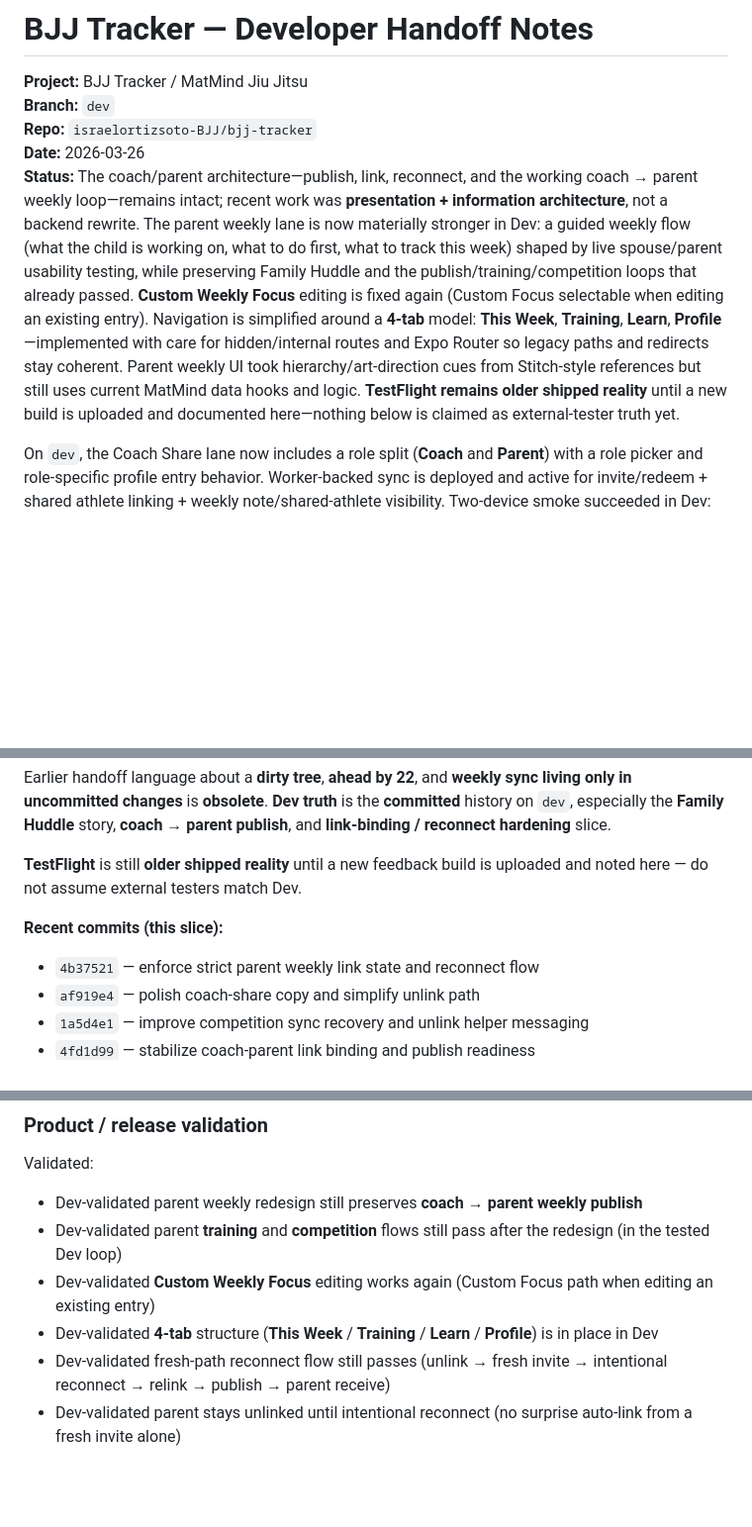
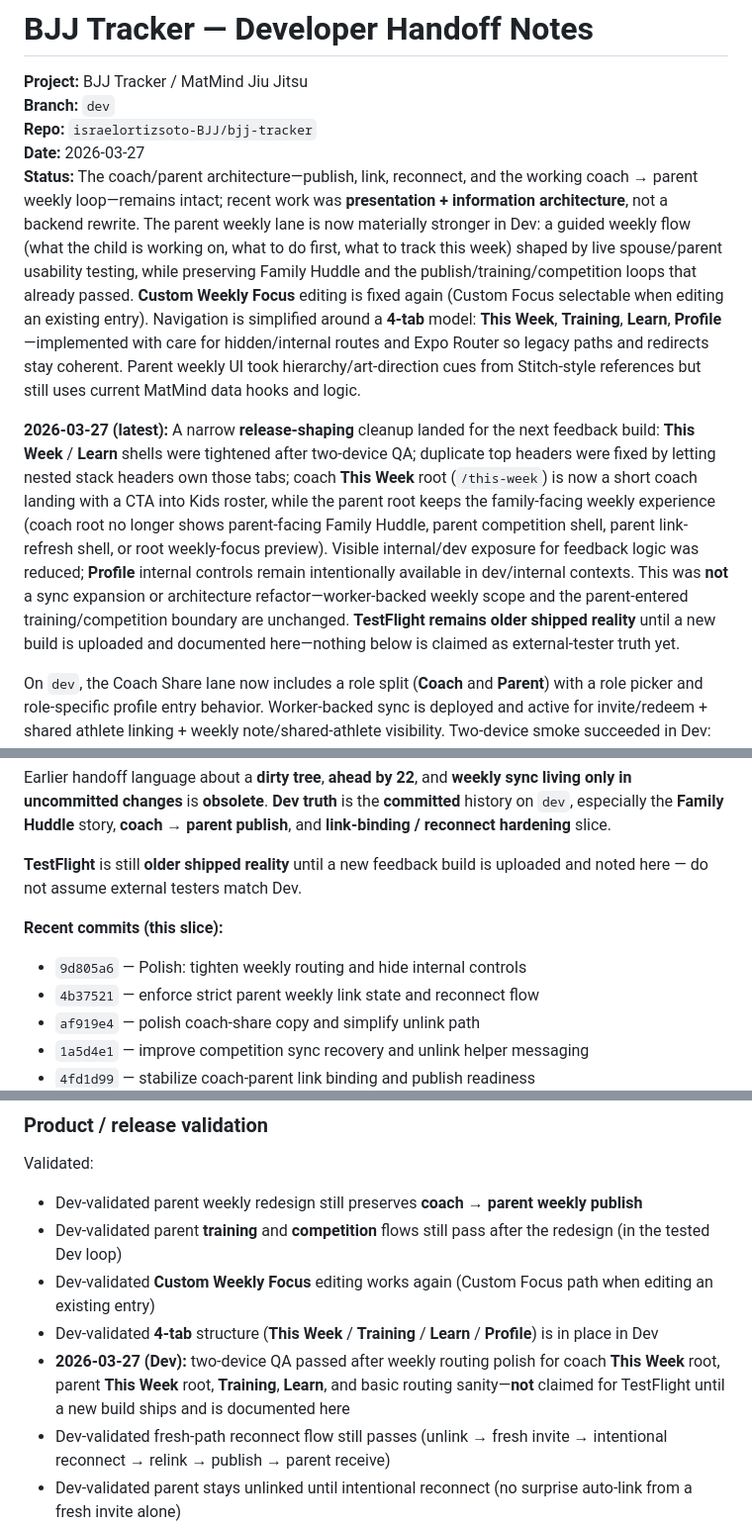
Before and after one commit to israelortizsoto-BJJ/bjj-tracker, a Markdown page: docs/dev-handoff.md, 3 parts joined by grey strips. Shown at 99% size. Rendered like a GitHub page; blank space fills up the shorter version.

```diff
--- a/docs/dev-handoff.md
+++ b/docs/dev-handoff.md
@@ -73,8 +73,10 @@ Keep a dedicated build terminal untouched while EAS runs; use a separate tab for
 **Project:** BJJ Tracker / MatMind Jiu Jitsu
 **Branch:** `dev`
 **Repo:** `israelortizsoto-BJJ/bjj-tracker`
-**Date:** 2026-03-26
-**Status:** The coach/parent architecture—publish, link, reconnect, and the working coach → parent weekly loop—remains intact; recent work was **presentation + information architecture**, not a backend rewrite. The parent weekly lane is now materially stronger in Dev: a guided weekly flow (what the child is working on, what to do first, what to track this week) shaped by live spouse/parent usability testing, while preserving Family Huddle and the publish/training/competition loops that already passed. **Custom Weekly Focus** editing is fixed again (Custom Focus selectable when editing an existing entry). Navigation is simplified around a **4-tab** model: **This Week**, **Training**, **Learn**, **Profile**—implemented with care for hidden/internal routes and Expo Router so legacy paths and redirects stay coherent. Parent weekly UI took hierarchy/art-direction cues from Stitch-style references but still uses current MatMind data hooks and logic. **TestFlight remains older shipped reality** until a new build is uploaded and documented here—nothing below is claimed as external-tester truth yet.
+**Date:** 2026-03-27
+**Status:** The coach/parent architecture—publish, link, reconnect, and the working coach → parent weekly loop—remains intact; recent work was **presentation + information architecture**, not a backend rewrite. The parent weekly lane is now materially stronger in Dev: a guided weekly flow (what the child is working on, what to do first, what to track this week) shaped by live spouse/parent usability testing, while preserving Family Huddle and the publish/training/competition loops that already passed. **Custom Weekly Focus** editing is fixed again (Custom Focus selectable when editing an existing entry). Navigation is simplified around a **4-tab** model: **This Week**, **Training**, **Learn**, **Profile**—implemented with care for hidden/internal routes and Expo Router so legacy paths and redirects stay coherent. Parent weekly UI took hierarchy/art-direction cues from Stitch-style references but still uses current MatMind data hooks and logic.
+
+**2026-03-27 (latest):** A narrow **release-shaping** cleanup landed for the next feedback build: **This Week** / **Learn** shells were tightened after two-device QA; duplicate top headers were fixed by letting nested stack headers own those tabs; coach **This Week** root (`/this-week`) is now a short coach landing with a CTA into Kids roster, while the parent root keeps the family-facing weekly experience (coach root no longer shows parent-facing Family Huddle, parent competition shell, parent link-refresh shell, or root weekly-focus preview). Visible internal/dev exposure for feedback logic was reduced; **Profile** internal controls remain intentionally available in dev/internal contexts. This was **not** a sync expansion or architecture refactor—worker-backed weekly scope and the parent-entered training/competition boundary are unchanged. **TestFlight remains older shipped reality** until a new build is uploaded and documented here—nothing below is claimed as external-tester truth yet.
 
 On `dev`, the Coach Share lane now includes a role split (**Coach** and **Parent**) with a role picker and role-specific profile entry behavior. Worker-backed sync is deployed and active for invite/redeem + shared athlete linking + weekly note/shared-athlete visibility. Two-device smoke succeeded in Dev: coach creates invite, parent accepts invite, parent adds athlete, and coach sees the athlete as linked. Current limitation remains unchanged for deeper data: parent-entered **training logs** and **competition data** still do **not** sync back to coach and remain local-only on the parent side.
 
@@ -87,6 +89,7 @@ Earlier handoff language about a **dirty tree**, **ahead by 22**, and **weekly s
 **TestFlight** is still **older shipped reality** until a new feedback build is uploaded and noted here — do not assume external testers match Dev.
 
 **Recent commits (this slice):**
+- `9d805a6` — Polish: tighten weekly routing and hide internal controls
 - `4b37521` — enforce strict parent weekly link state and reconnect flow
 - `af919e4` — polish coach-share copy and simplify unlink path
 - `1a5d4e1` — improve competition sync recovery and unlink helper messaging
@@ -267,6 +278,7 @@ Validated:
 - Dev-validated parent **training** and **competition** flows still pass after the redesign (in the tested Dev loop)
 - Dev-validated **Custom Weekly Focus** editing works again (Custom Focus path when editing an existing entry)
 - Dev-validated **4-tab** structure (**This Week** / **Training** / **Learn** / **Profile**) is in place in Dev
+- **2026-03-27 (Dev):** two-device QA passed after weekly routing polish for coach **This Week** root, parent **This Week** root, **Training**, **Learn**, and basic routing sanity—**not** claimed for TestFlight until a new build ships and is documented here
 - Dev-validated fresh-path reconnect flow still passes (unlink → fresh invite → intentional reconnect → relink → publish → parent receive)
 - Dev-validated parent stays unlinked until intentional reconnect (no surprise auto-link from a fresh invite alone)
 - Dev-validated coach publish after fresh reconnect passes
```
Also changed, not shown: other parts of docs/dev-handoff.md (+15 -6 lines), docs/project-core-files.md (+1 -1 lines), docs/recaps/2026-03-27_dev-recap.md (added, +31 -0 lines).
